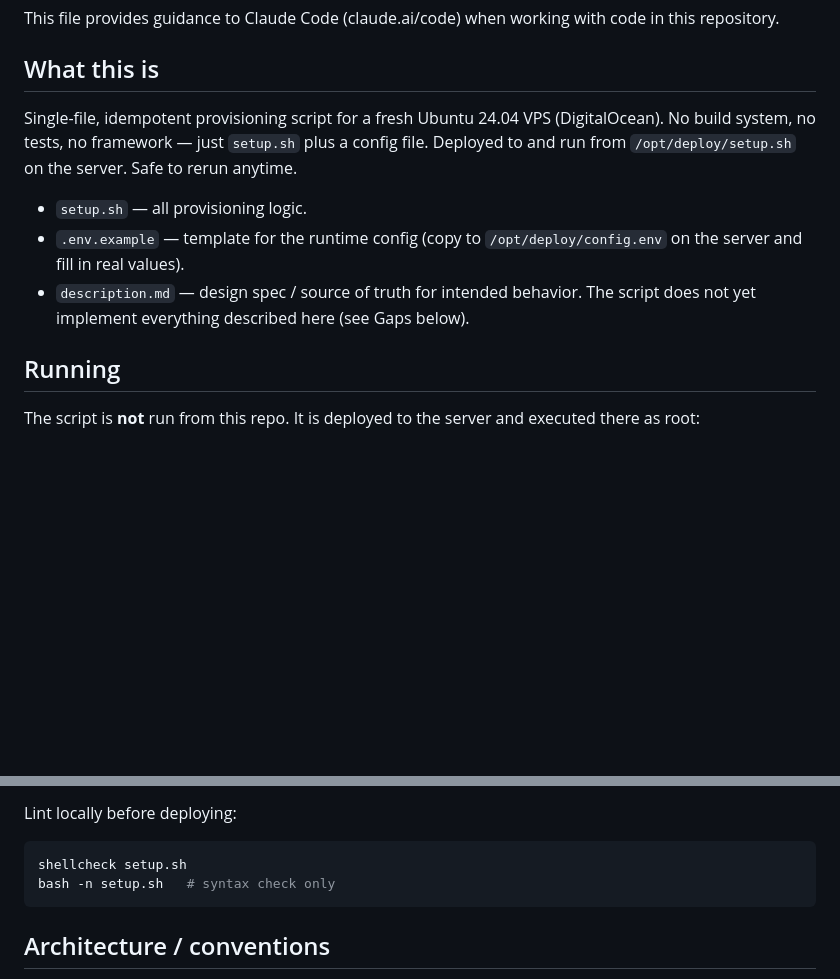
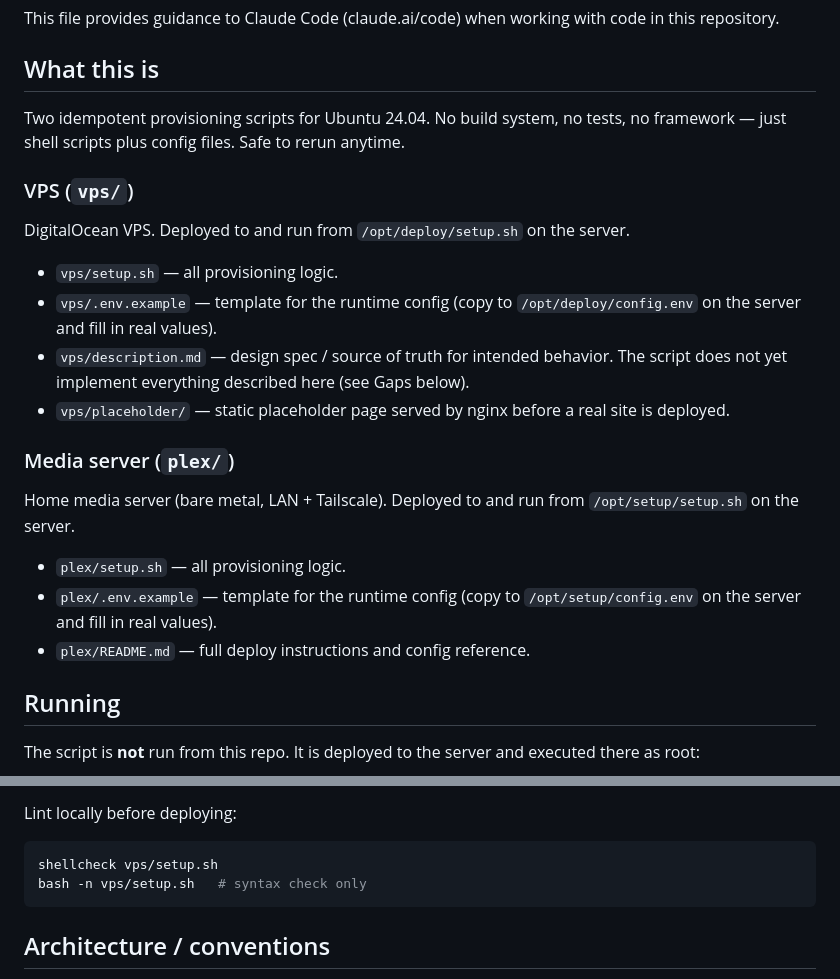
Before and after one commit to reinierbkkr/setup, a Markdown page: CLAUDE.md, 2 parts joined by grey strips. Rendered like a GitHub page; blank space fills up the shorter version.

Commit message:
Update CLAUDE.md to document plex/ media server script
Co-Authored-By: Claude Sonnet 4.6 <noreply@anthropic.com>

````diff
--- a/CLAUDE.md
+++ b/CLAUDE.md
@@ -4,11 +4,24 @@ This file provides guidance to Claude Code (claude.ai/code) when working with co
 
 ## What this is
 
-Single-file, idempotent provisioning script for a fresh Ubuntu 24.04 VPS (DigitalOcean). No build system, no tests, no framework — just `setup.sh` plus a config file. Deployed to and run from `/opt/deploy/setup.sh` on the server. Safe to rerun anytime.
+Two idempotent provisioning scripts for Ubuntu 24.04. No build system, no tests, no framework — just shell scripts plus config files. Safe to rerun anytime.
 
-- `setup.sh` — all provisioning logic.
-- `.env.example` — template for the runtime config (copy to `/opt/deploy/config.env` on the server and fill in real values).
-- `description.md` — design spec / source of truth for intended behavior. The script does not yet implement everything described here (see Gaps below).
+### VPS (`vps/`)
+
+DigitalOcean VPS. Deployed to and run from `/opt/deploy/setup.sh` on the server.
+
+- `vps/setup.sh` — all provisioning logic.
+- `vps/.env.example` — template for the runtime config (copy to `/opt/deploy/config.env` on the server and fill in real values).
+- `vps/description.md` — design spec / source of truth for intended behavior. The script does not yet implement everything described here (see Gaps below).
+- `vps/placeholder/` — static placeholder page served by nginx before a real site is deployed.
+
+### Media server (`plex/`)
+
+Home media server (bare metal, LAN + Tailscale). Deployed to and run from `/opt/setup/setup.sh` on the server.
+
+- `plex/setup.sh` — all provisioning logic.
+- `plex/.env.example` — template for the runtime config (copy to `/opt/setup/config.env` on the server and fill in real values).
+- `plex/README.md` — full deploy instructions and config reference.
 
 ## Running
 
@@ -25,8 +38,8 @@ sudo /opt/deploy/setup.sh
 Lint locally before deploying:
 
 ```bash
-shellcheck setup.sh
-bash -n setup.sh   # syntax check only
+shellcheck vps/setup.sh
+bash -n vps/setup.sh   # syntax check only
 ```
 
 ## Architecture / conventions
````
